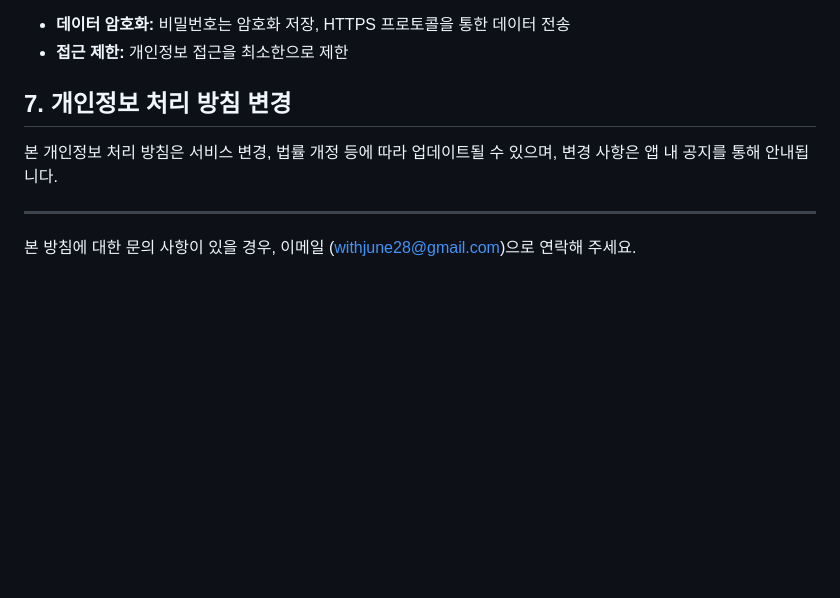
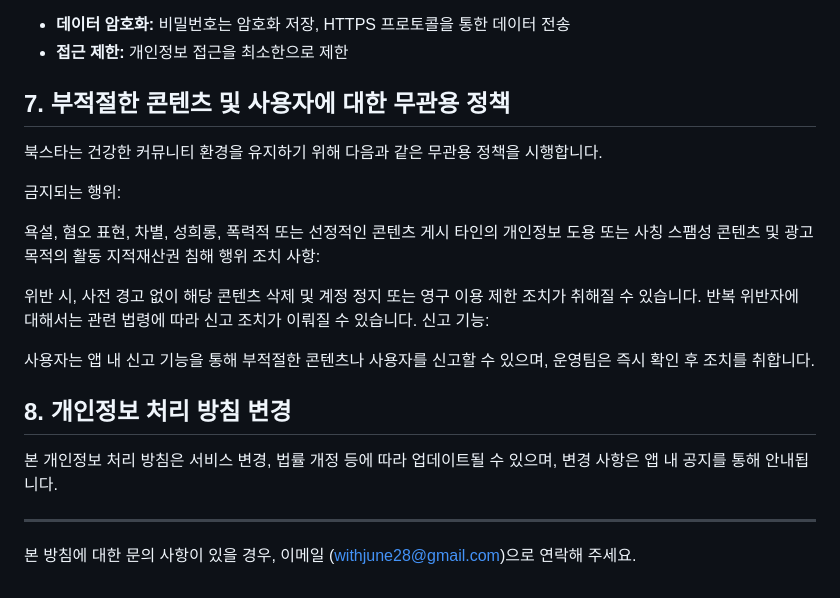
Before and after one commit to ssu-capstone-bookstar/ssu-capstone-bookstar.github.io, a Markdown page: BookStar_Privacy.md, the part around the change. Drawn GitHub-style; blank space fills up the shorter version.

```diff
--- a/BookStar_Privacy.md
+++ b/BookStar_Privacy.md
@@ -61,9 +61,27 @@
 - **접근 제한:** 개인정보 접근을 최소한으로 제한
 
 
-## 7. 개인정보 처리 방침 변경
+## 7. 부적절한 콘텐츠 및 사용자에 대한 무관용 정책
+북스타는 건강한 커뮤니티 환경을 유지하기 위해 다음과 같은 무관용 정책을 시행합니다.
 
+금지되는 행위:
+
+욕설, 혐오 표현, 차별, 성희롱, 폭력적 또는 선정적인 콘텐츠 게시
+타인의 개인정보 도용 또는 사칭
+스팸성 콘텐츠 및 광고 목적의 활동
+지적재산권 침해 행위
+조치 사항:
+
+위반 시, 사전 경고 없이 해당 콘텐츠 삭제 및 계정 정지 또는 영구 이용 제한 조치가 취해질 수 있습니다.
+반복 위반자에 대해서는 관련 법령에 따라 신고 조치가 이뤄질 수 있습니다.
+신고 기능:
+
+사용자는 앱 내 신고 기능을 통해 부적절한 콘텐츠나 사용자를 신고할 수 있으며, 운영팀은 즉시 확인 후 조치를 취합니다.
+
+
+## 8. 개인정보 처리 방침 변경
 본 개인정보 처리 방침은 서비스 변경, 법률 개정 등에 따라 업데이트될 수 있으며, 변경 사항은 앱 내 공지를 통해 안내됩니다.
+
 
 ---
 
```
